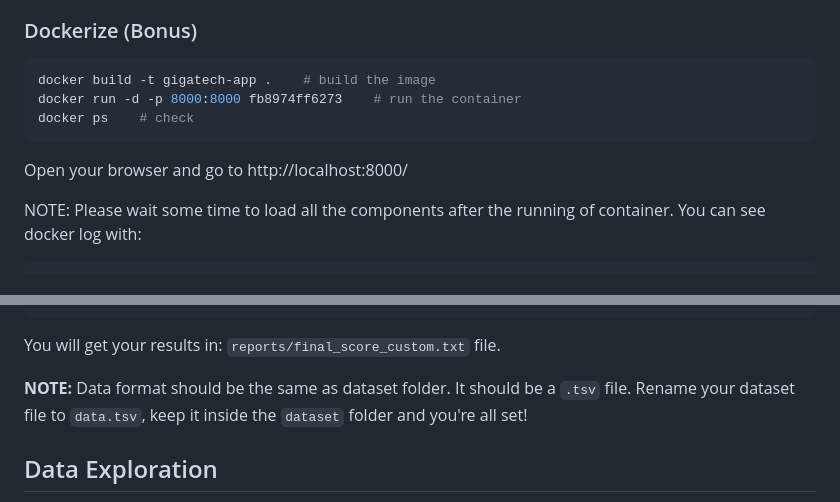
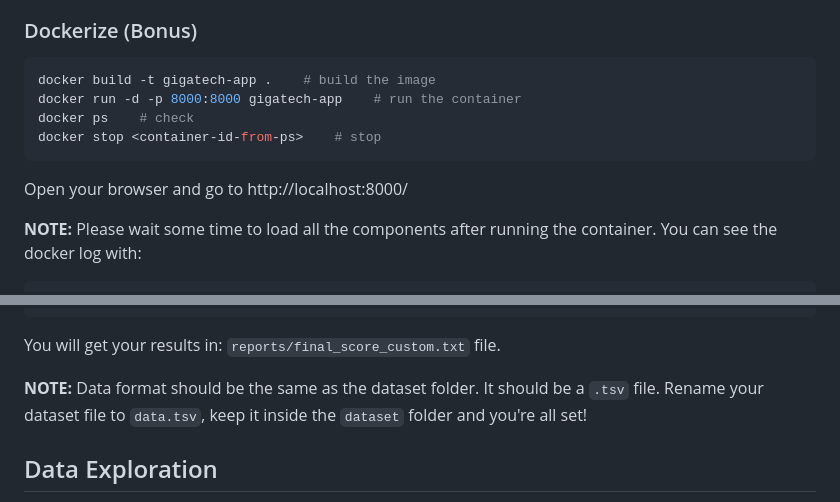
Before and after one commit to utshabkg/ner-pos-tagging, a Markdown page: README.md, 2 parts joined by grey strips. GitHub-like rendering.

````diff
--- a/README.md
+++ b/README.md
@@ -73,12 +76,13 @@ python inference.py
 
 ```bash
 docker build -t gigatech-app .    # build the image
-docker run -d -p 8000:8000 fb8974ff6273    # run the container
+docker run -d -p 8000:8000 gigatech-app    # run the container
 docker ps    # check
+docker stop <container-id-from-ps>    # stop
 ```
 
 Open your browser and go to http://localhost:8000/
 
-NOTE: Please wait some time to load all the components after the running of container. You can see docker log with:
+**NOTE:** Please wait some time to load all the components after running the container. You can see the docker log with:
 
 ```bash
@@ -144,7 +148,7 @@ python model_evaluation.py
 
 You will get your results in: `reports/final_score_custom.txt` file.
 
-**NOTE:** Data format should be the same as dataset folder. It should be a `.tsv` file. Rename your dataset file to `data.tsv`, keep it inside the `dataset` folder and you're all set!
+**NOTE:** Data format should be the same as the dataset folder. It should be a `.tsv` file. Rename your dataset file to `data.tsv`, keep it inside the `dataset` folder and you're all set!
 
 ## Data Exploration
 
````
Also changed, not shown: other parts of README.md (+15 -12 lines).
